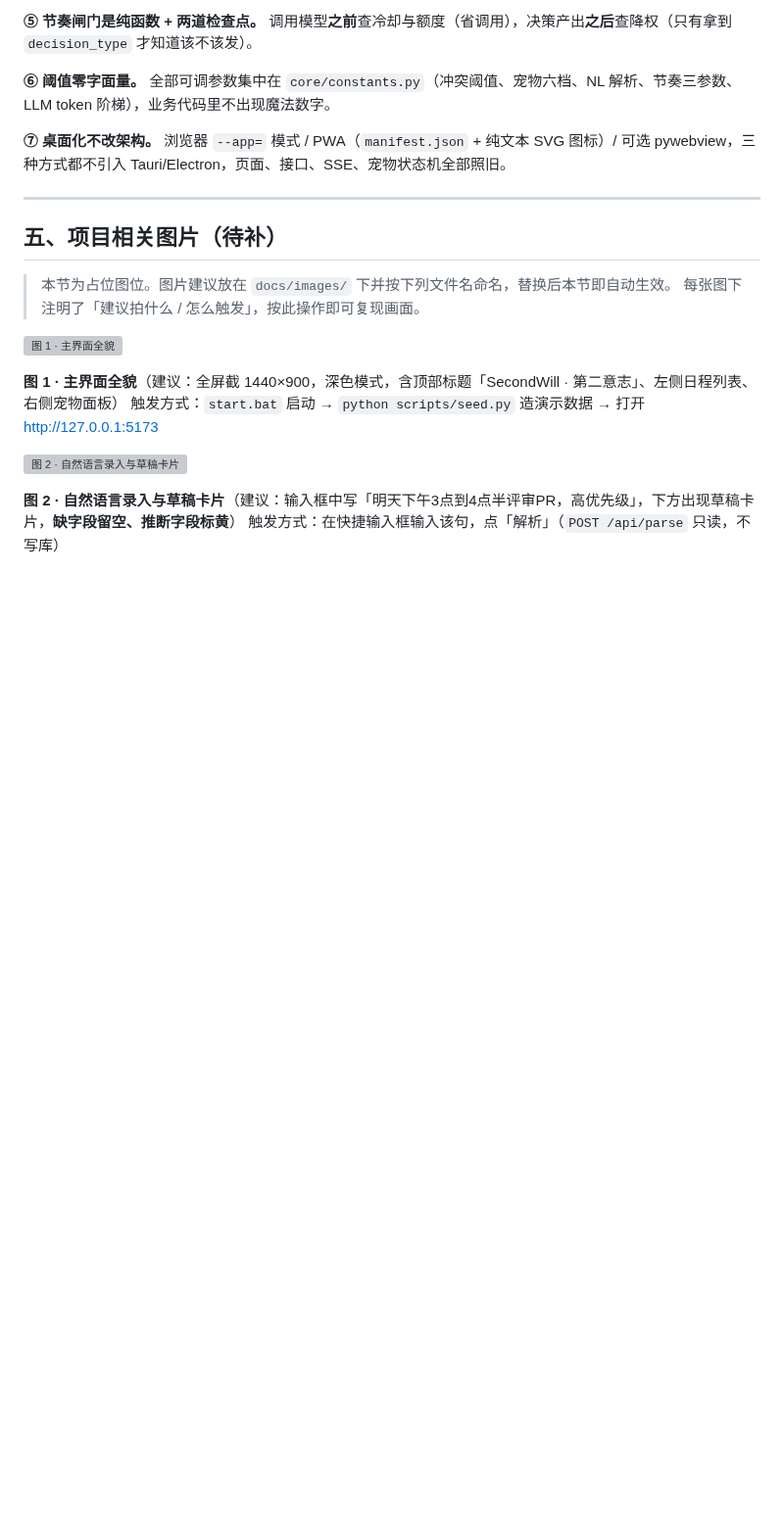
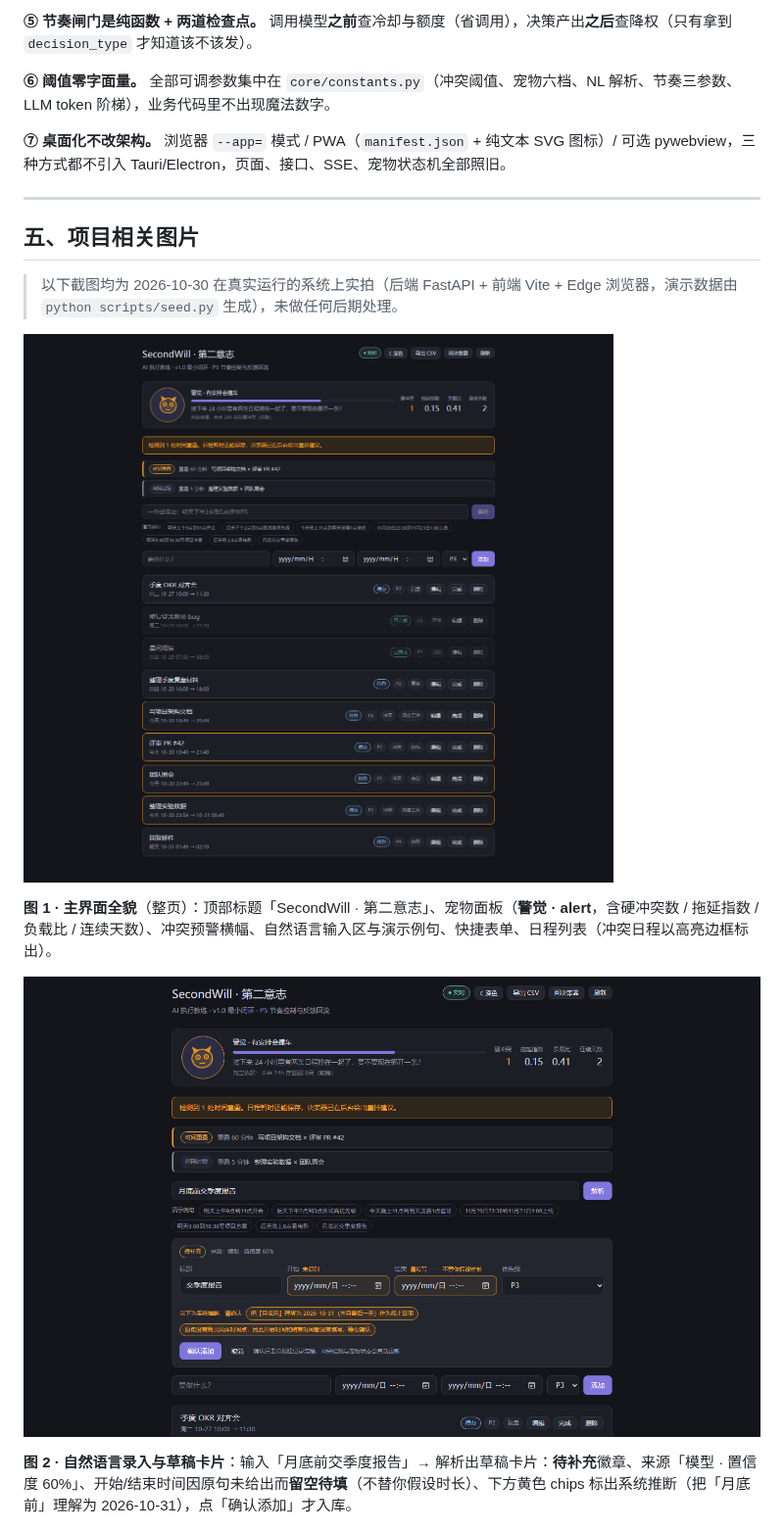
Before and after one commit to xuan5579/SecondWill, a Markdown page: docs/14-作品介绍.md, the part around one of its changes. Shown at 98% size. GitHub-like rendering; pictures changed too: docs/images/01-main.png (added), docs/images/02-nl-draft.png (added); blank space fills up the shorter version; grey boxes are pictures that could not be loaded.

```diff
--- a/docs/14-作品介绍.md
+++ b/docs/14-作品介绍.md
@@ -291,20 +291,17 @@ docs/           01 架构设计 · 09 实现决策日志 · 10 旧功能对照
 
 ---
 
-## 五、项目相关图片（待补）
+## 五、项目相关图片
 
-> 本节为占位图位。图片建议放在 `docs/images/` 下并按下列文件名命名，替换后本节即自动生效。
-> 每张图下注明了「建议拍什么 / 怎么触发」，按此操作即可复现画面。
+> 以下截图均为 2026-10-30 在真实运行的系统上实拍（后端 FastAPI + 前端 Vite + Edge 浏览器，演示数据由 `python scripts/seed.py` 生成），未做任何后期处理。
 
 ![图 1 · 主界面全貌](images/01-main.png)
 
-**图 1 · 主界面全貌**（建议：全屏截 1440×900，深色模式，含顶部标题「SecondWill · 第二意志」、左侧日程列表、右侧宠物面板）
-触发方式：`start.bat` 启动 → `python scripts/seed.py` 造演示数据 → 打开 http://127.0.0.1:5173
+**图 1 · 主界面全貌**（整页）：顶部标题「SecondWill · 第二意志」、宠物面板（**警觉 · alert**，含硬冲突数 / 拖延指数 / 负载比 / 连续天数）、冲突预警横幅、自然语言输入区与演示例句、快捷表单、日程列表（冲突日程以高亮边框标出）。
 
 ![图 2 · 自然语言录入与草稿卡片](images/02-nl-draft.png)
 
-**图 2 · 自然语言录入与草稿卡片**（建议：输入框中写「明天下午3点到4点半评审PR，高优先级」，下方出现草稿卡片，**缺字段留空、推断字段标黄**）
-触发方式：在快捷输入框输入该句，点「解析」（`POST /api/parse` 只读，不写库）
+**图 2 · 自然语言录入与草稿卡片**：输入「月底前交季度报告」→ 解析出草稿卡片：**待补充**徽章、来源「模型 · 置信度 60%」、开始/结束时间因原句未给出而**留空待填**（不替你假设时长）、下方黄色 chips 标出系统推断（把「月底前」理解为 2026-10-31），点「确认添加」才入库。
 
 ![图 3 · 冲突检测与宠物 alert 状态](images/03-conflict-alert.png)
 
```
Also changed, not shown: other parts of docs/14-作品介绍.md (+5 -9 lines), docs/images/03-conflict-alert.png (added), docs/images/04-intervention.png (added), docs/images/05-rhythm.png (added), docs/images/06-desktop.png (added), 1 other file.
